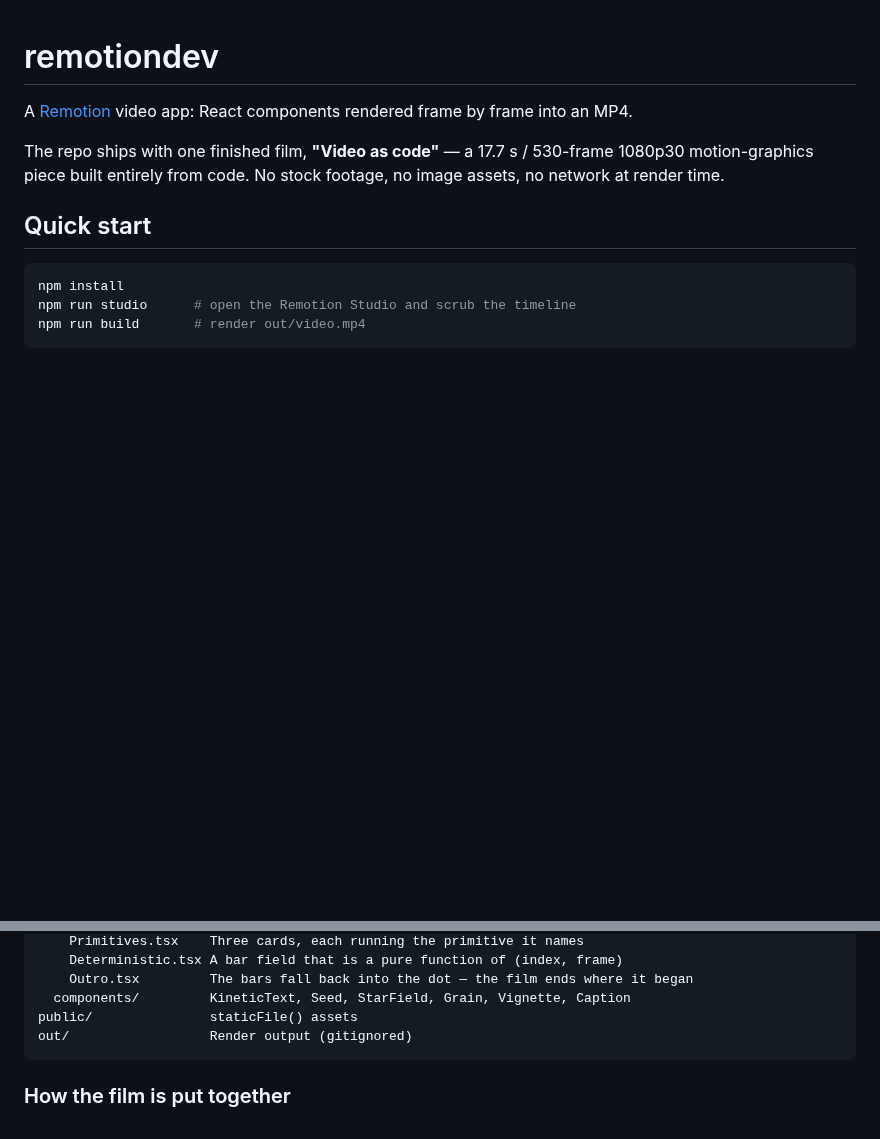
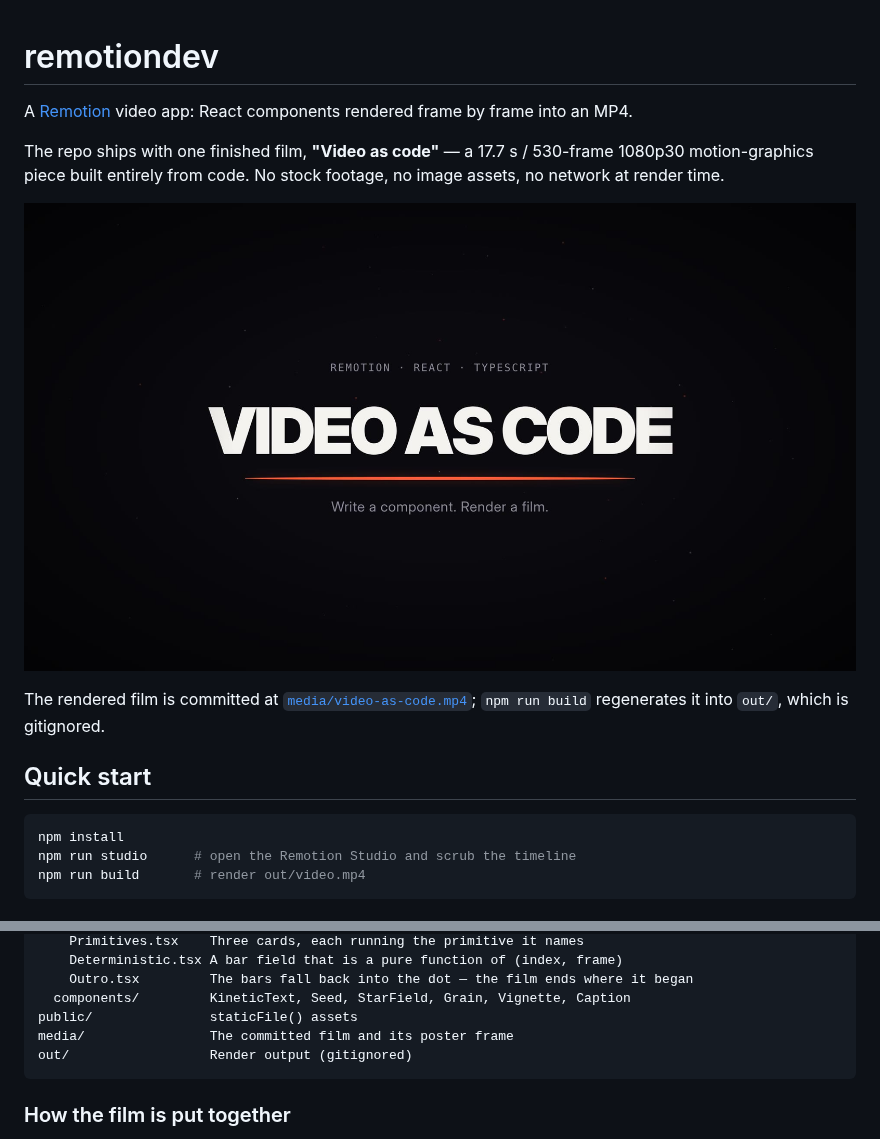
Before and after one commit to TharathDev/remotiondev, a Markdown page: README.md, 2 parts joined by grey strips. Rendered like a GitHub page; pictures changed too: media/poster.jpg (added); blank space fills up the shorter version.

Commit message:
Add the rendered film and poster frame
Verification of the film committed in the previous commit. A crosshair contact
sheet confirms the bookend: the seed dot is on the optical centre at frames 8,
20 and 440, so the film opens and closes on the same dot in the same place, and
the settled title lockup sits where it should at frames 100, 125, 485 and 500.
Encoded output is 530 frames, 1920x1080 @ 30fps, 17.67s, h264.

media/ holds the rendered film and a poster frame so the repo ships the
deliverable; out/ stays gitignored for ad-hoc renders.

Co-Authored-By: Claude Opus 5 <noreply@anthropic.com>
Claude-Session: https://claude.ai/code/session_01XwRSLGiqrFki9qk89gNEhh

````diff
--- a/README.md
+++ b/README.md
@@ -2,7 +2,14 @@
 
 A [Remotion](https://www.remotion.dev/) video app: React components rendered frame by frame into an MP4.
 
-The repo ships with one finished film, **"Video as code"** — a 17.7 s / 530-frame 1080p30 motion-graphics piece built entirely from code. No stock footage, no image assets, no network at render time.
+The repo ships with one finished film, **"Video as code"** — a 17.7 s / 530-frame 1080p30
+motion-graphics piece built entirely from code. No stock footage, no image assets, no
+network at render time.
+
+![Poster frame](media/poster.jpg)
+
+The rendered film is committed at [`media/video-as-code.mp4`](media/video-as-code.mp4);
+`npm run build` regenerates it into `out/`, which is gitignored.
 
 ## Quick start
 
@@ -39,6 +46,7 @@ src/
     Outro.tsx         The bars fall back into the dot — the film ends where it began
   components/         KineticText, Seed, StarField, Grain, Vignette, Caption
 public/               staticFile() assets
+media/                The committed film and its poster frame
 out/                  Render output (gitignored)
 ```
 
````
Also changed, not shown: 1 other file.
